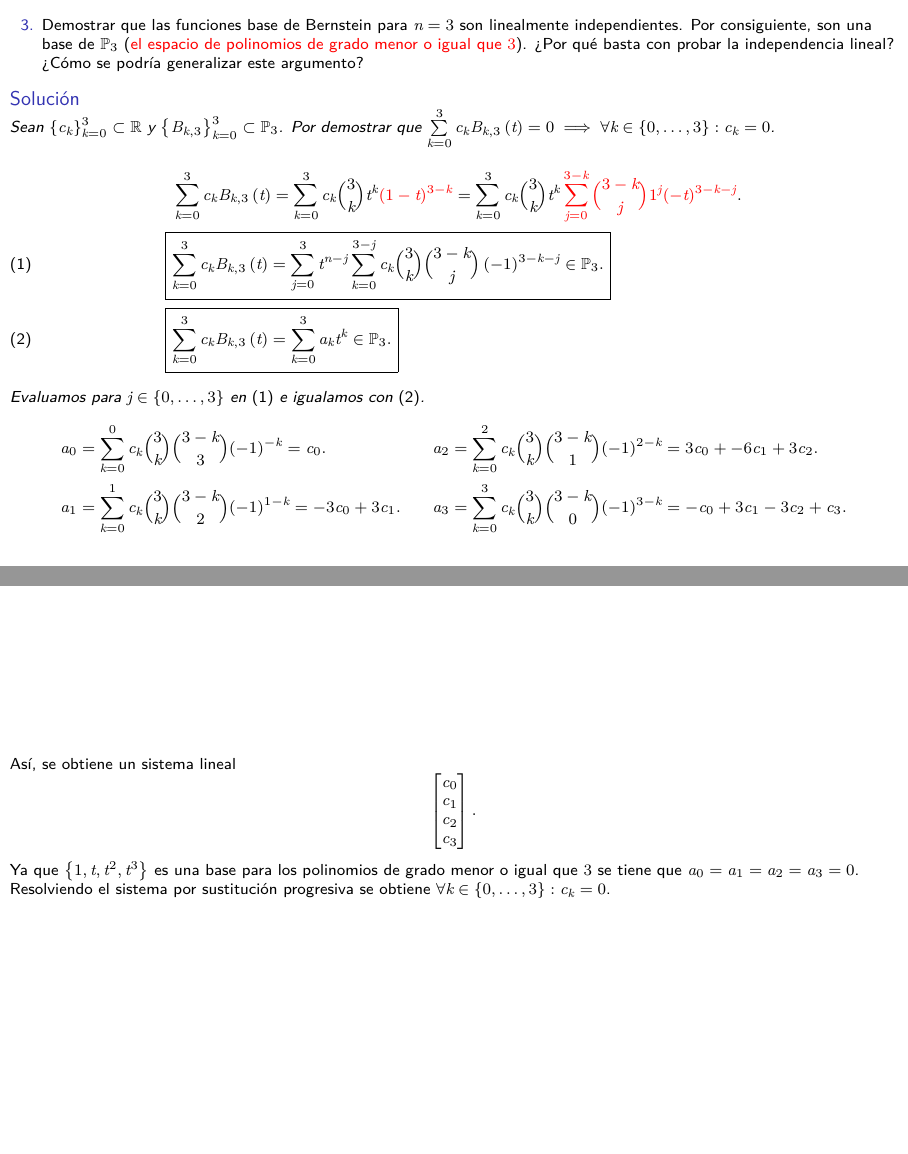
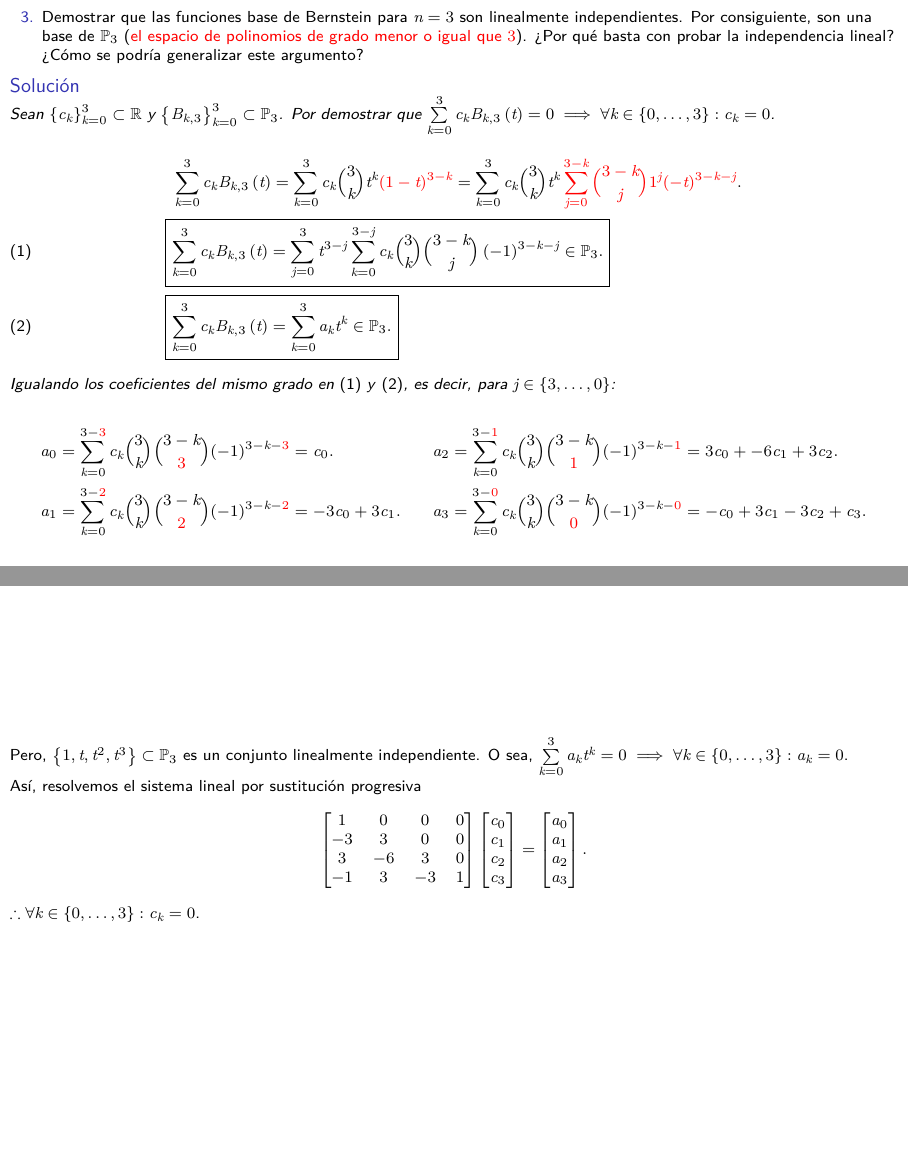
Before and after one commit to carlosal1015/CM5F1A-1, LaTeX slides (CM5F1A_grupo_2.tex, which reads p3.tex): pages 9 and 10 of 35, joined at a grey line. Compiled offline with XeLaTeX.

```diff
--- a/p3.tex
+++ b/p3.tex
@@ -58,7 +58,7 @@
                 B_{k,3}\left(t\right)
              & =
                 \sum_{j=0}^{3}
-                t^{n-j}
+                t^{3-j}
                 \sum_{k=0}^{3-j}
                 c_{k}
                 \binom{3}{k}
@@ -76,42 +76,42 @@
                 t^{k}\in\mathbb{P}_{3}.
             }
         \end{align}
-        Evaluamos para $j\in\left\{0,\dotsc,3\right\}$
-        en~\eqref{eq:basis_bernstein} e igualamos
-        con~\eqref{eq:basis_standard}.
+        Igualando los coeficientes del mismo grado
+        en~\eqref{eq:basis_bernstein} y~\eqref{eq:basis_standard},
+        es decir, para $j\in\left\{3,\dotsc,0\right\}$:
 
         \begin{equation*}
             \begin{aligned}
                 a_{0} & =
-                \sum_{k=0}^{0}
+                \sum_{k=0}^{3-\alert{3}}
                 c_{k}
                 \binom{3}{k}
-                \binom{3-k}{3}
-                {\left(-1\right)}^{-k}=
+                \binom{3-k}{\alert{3}}
+                {\left(-1\right)}^{3-k-\alert{3}}=
                 c_{0}.    \\
                 a_{1} & =
-                \sum_{k=0}^{1}
+                \sum_{k=0}^{3-\alert{2}}
                 c_{k}
                 \binom{3}{k}
-                \binom{3-k}{2}
-                {\left(-1\right)}^{1-k}=
+                \binom{3-k}{\alert{2}}
+                {\left(-1\right)}^{3-k-\alert{2}}=
                 -3c_{0}+3c_{1}.
             \end{aligned}
             \qquad
             \begin{aligned}
                 a_{2} & =
-                \sum_{k=0}^{2}
+                \sum_{k=0}^{3-\alert{1}}
                 c_{k}
                 \binom{3}{k}
-                \binom{3-k}{1}
-                {\left(-1\right)}^{2-k}=
+                \binom{3-k}{\alert{1}}
+                {\left(-1\right)}^{3-k-\alert{1}}=
                 3c_{0}+-6c_{1}+3c_{2}. \\
                 a_{3} & =
-                \sum_{k=0}^{3}
+                \sum_{k=0}^{3-\alert{0}}
                 c_{k}
                 \binom{3}{k}
-                \binom{3-k}{0}
-                {\left(-1\right)}^{3-k}=
+                \binom{3-k}{\alert{0}}
+                {\left(-1\right)}^{3-k-\alert{0}}=
                 -c_{0}+3c_{1}-3c_{2}+c_{3}.
             \end{aligned}
         \end{equation*}
@@ -119,35 +119,50 @@
 \end{frame}
 
 \begin{frame}
-    Así, se obtiene un sistema lineal
-    \begin{equation*}
-        \begin{bmatrix}
-            c_{0} \\
-            c_{1} \\
-            c_{2} \\
-            c_{3}
-        \end{bmatrix}.
-    \end{equation*}
-    Ya que
+    Pero,
     \begin{math}
         \left\{
         1,
         t,
         t^{2},
         t^{3}
-        \right\}
+        \right\}\subset\mathbb{P}_{3}
     \end{math}
-    es una base para los polinomios de grado menor o igual que
-    $3$ se tiene que
+    es un conjunto linealmente independiente.
+    O sea,
     \begin{math}
-        a_{0}=
-        a_{1}=
-        a_{2}=
-        a_{3}=
-        0
+        \sum\limits_{k=0}^{3}
+        a_{k}
+        t^{k}=
+        0\implies
+        \forall k\in\left\{0,\dotsc,3\right\}:
+        a_{k}=0
     \end{math}.
-    Resolviendo el sistema por sustitución progresiva se obtiene
+
+    Así, resolvemos el sistema lineal por sustitución progresiva
+    \begin{equation*}
+        \begin{bmatrix}
+            1  & 0  & 0  & 0 \\
+            -3 & 3  & 0  & 0 \\
+            3  & -6 & 3  & 0 \\
+            -1 & 3  & -3 & 1
+        \end{bmatrix}
+        \begin{bmatrix}
+            c_{0} \\
+            c_{1} \\
+            c_{2} \\
+            c_{3}
+        \end{bmatrix}=
+        \begin{bmatrix}
+            a_{0} \\
+            a_{1} \\
+            a_{2} \\
+            a_{3}
+        \end{bmatrix}.
+    \end{equation*}
+
     \begin{math}
+        \therefore
         \forall k\in\left\{0,\dotsc,3\right\}:
         c_{k}=0
     \end{math}.
```
Also changed, not shown: bernstein.tex (+21 -21 lines), curvature.tex (+11 -11 lines).
